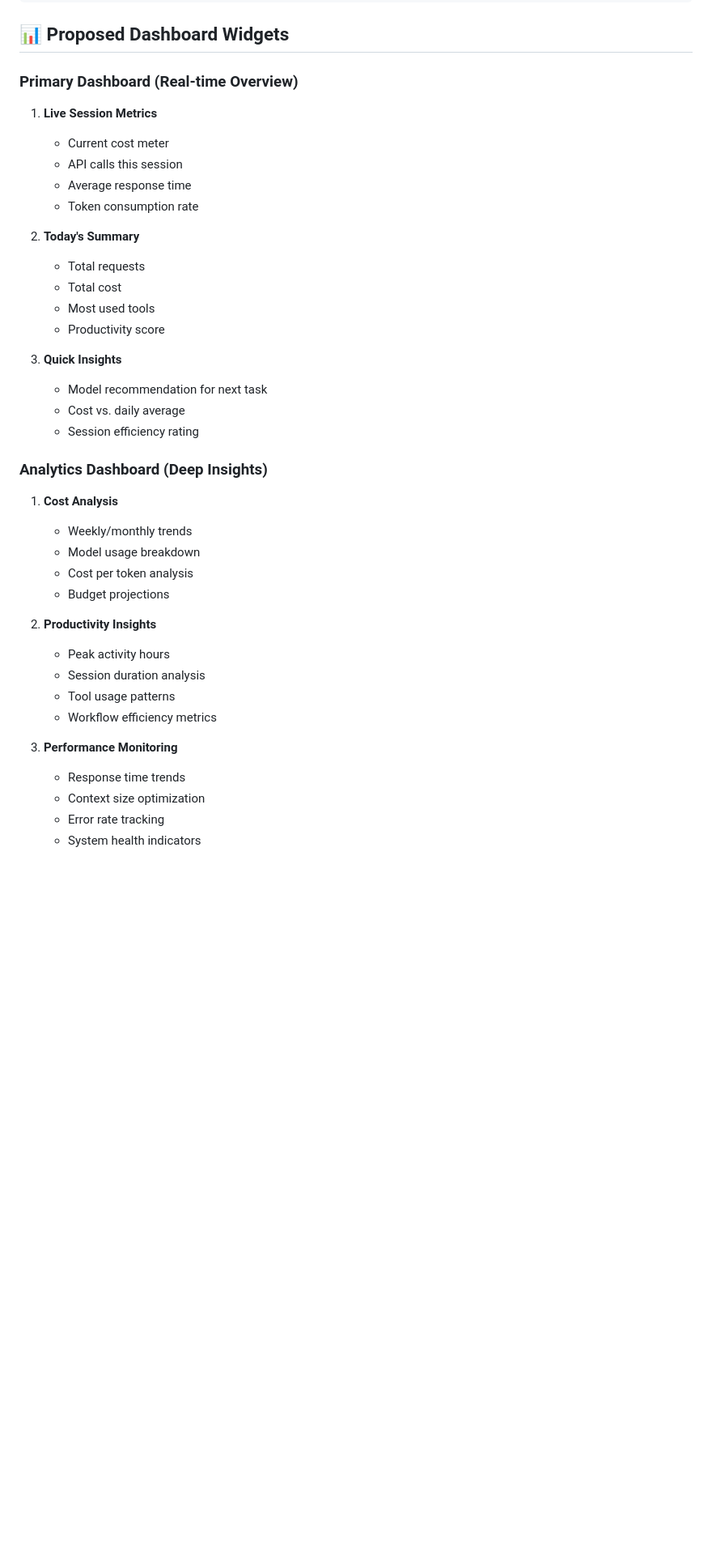
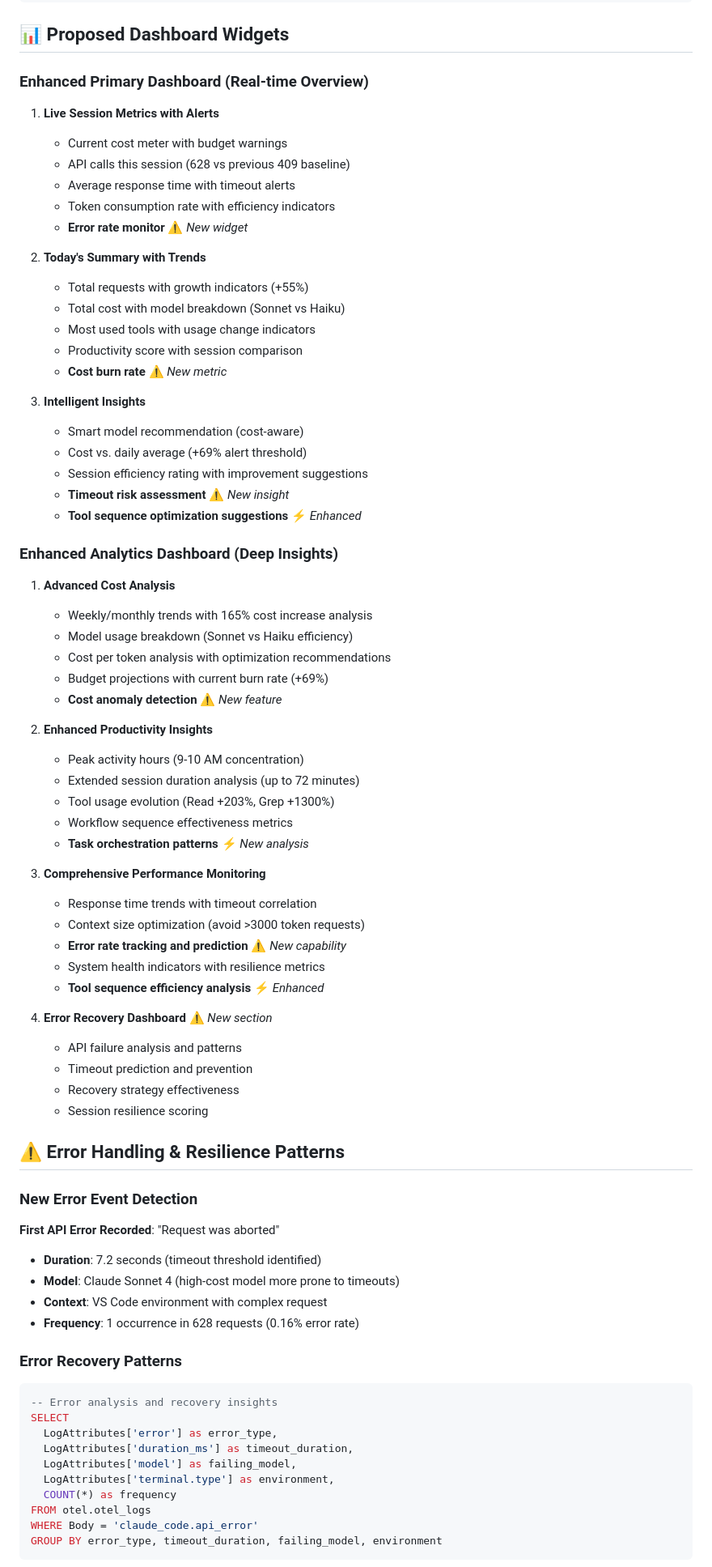
Before and after one commit to elmorem/context-cleaner, a Markdown page: TELEMETRY_METRICS_AND_TRACING.md, the part around one of its changes. Shown at 81% size. Rendered like a GitHub page; blank space fills up the shorter version.

````diff
--- a/TELEMETRY_METRICS_AND_TRACING.md
+++ b/TELEMETRY_METRICS_AND_TRACING.md
@@ -255,39 +258,76 @@ ORDER BY session_cost DESC
 
 ## 📊 Proposed Dashboard Widgets
 
-### Primary Dashboard (Real-time Overview)
-1. **Live Session Metrics**
-   - Current cost meter
-   - API calls this session
-   - Average response time
-   - Token consumption rate
+### Enhanced Primary Dashboard (Real-time Overview)
+1. **Live Session Metrics with Alerts**
+   - Current cost meter with budget warnings
+   - API calls this session (628 vs previous 409 baseline)
+   - Average response time with timeout alerts
+   - Token consumption rate with efficiency indicators
+   - **Error rate monitor** ⚠️ *New widget*
 
-2. **Today's Summary**
-   - Total requests
-   - Total cost
-   - Most used tools
-   - Productivity score
+2. **Today's Summary with Trends**
+   - Total requests with growth indicators (+55%)
+   - Total cost with model breakdown (Sonnet vs Haiku)
+   - Most used tools with usage change indicators
+   - Productivity score with session comparison
+   - **Cost burn rate** ⚠️ *New metric*
 
-3. **Quick Insights**
-   - Model recommendation for next task
-   - Cost vs. daily average
-   - Session efficiency rating
+3. **Intelligent Insights**
+   - Smart model recommendation (cost-aware)
+   - Cost vs. daily average (+69% alert threshold)
+   - Session efficiency rating with improvement suggestions
+   - **Timeout risk assessment** ⚠️ *New insight*
+   - **Tool sequence optimization suggestions** ⚡ *Enhanced*
 
-### Analytics Dashboard (Deep Insights)
-1. **Cost Analysis**
-   - Weekly/monthly trends
-   - Model usage breakdown
-   - Cost per token analysis
-   - Budget projections
+### Enhanced Analytics Dashboard (Deep Insights)
+1. **Advanced Cost Analysis**
+   - Weekly/monthly trends with 165% cost increase analysis
+   - Model usage breakdown (Sonnet vs Haiku efficiency)
+   - Cost per token analysis with optimization recommendations
+   - Budget projections with current burn rate (+69%)
+   - **Cost anomaly detection** ⚠️ *New feature*
 
-2. **Productivity Insights**
-   - Peak activity hours
-   - Session duration analysis
-   - Tool usage patterns
-   - Workflow efficiency metrics
+2. **Enhanced Productivity Insights**
+   - Peak activity hours (9-10 AM concentration)
+   - Extended session duration analysis (up to 72 minutes)
+   - Tool usage evolution (Read +203%, Grep +1300%)
+   - Workflow sequence effectiveness metrics
+   - **Task orchestration patterns** ⚡ *New analysis*
 
-3. **Performance Monitoring**
-   - Response time trends
-   - Context size optimization
-   - Error rate tracking
-   - System health indicators
+3. **Comprehensive Performance Monitoring**
+   - Response time trends with timeout correlation
+   - Context size optimization (avoid >3000 token requests)
+   - **Error rate tracking and prediction** ⚠️ *New capability*
+   - System health indicators with resilience metrics
+   - **Tool sequence efficiency analysis** ⚡ *Enhanced*
+
+4. **Error Recovery Dashboard** ⚠️ *New section*
+   - API failure analysis and patterns
+   - Timeout prediction and prevention
+   - Recovery strategy effectiveness
+   - Session resilience scoring
+
+## ⚠️ Error Handling & Resilience Patterns
+
+### New Error Event Detection
+**First API Error Recorded**: "Request was aborted"
+- **Duration**: 7.2 seconds (timeout threshold identified)
+- **Model**: Claude Sonnet 4 (high-cost model more prone to timeouts)
+- **Context**: VS Code environment with complex request
+- **Frequency**: 1 occurrence in 628 requests (0.16% error rate)
+
+### Error Recovery Patterns
+```sql
+-- Error analysis and recovery insights
+SELECT
+  LogAttributes['error'] as error_type,
+  LogAttributes['duration_ms'] as timeout_duration,
+  LogAttributes['model'] as failing_model,
+  LogAttributes['terminal.type'] as environment,
+  COUNT(*) as frequency
+FROM otel.otel_logs
+WHERE Body = 'claude_code.api_error'
+GROUP BY error_type, timeout_duration, failing_model, environment
+```
+
````
Also changed, not shown: other parts of TELEMETRY_METRICS_AND_TRACING.md (+140 -80 lines).
